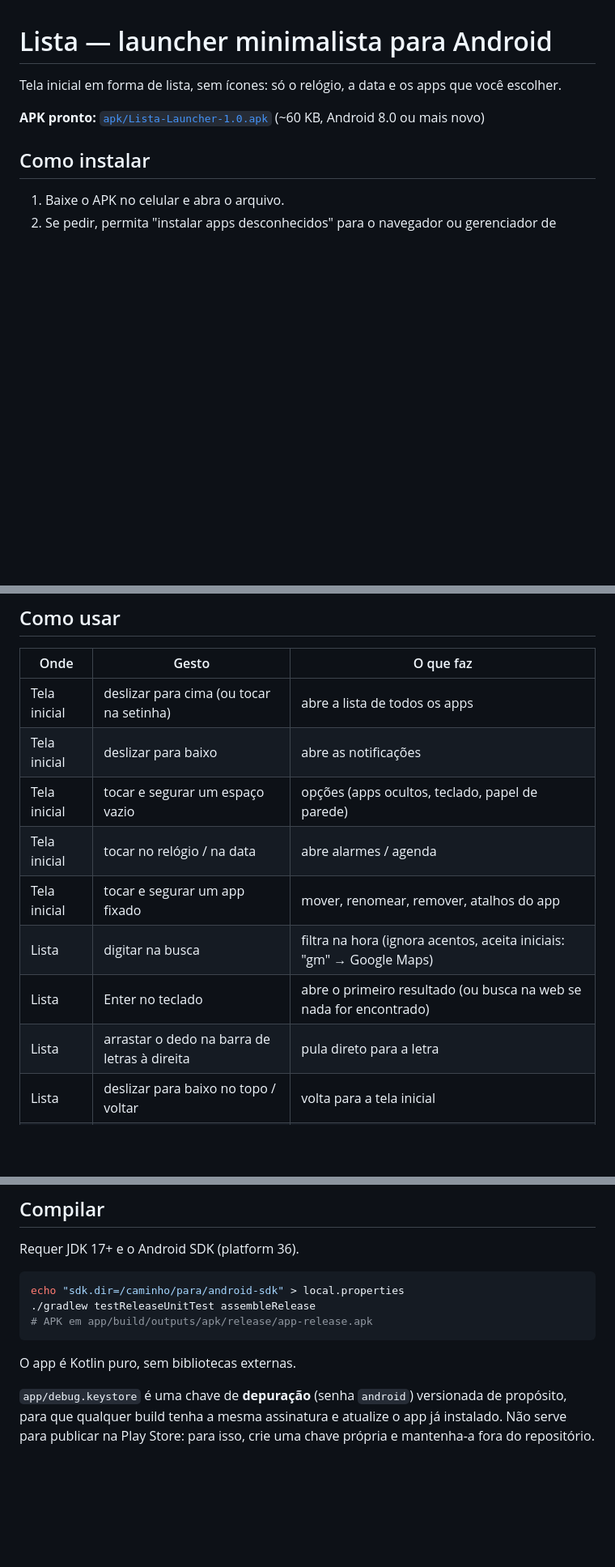
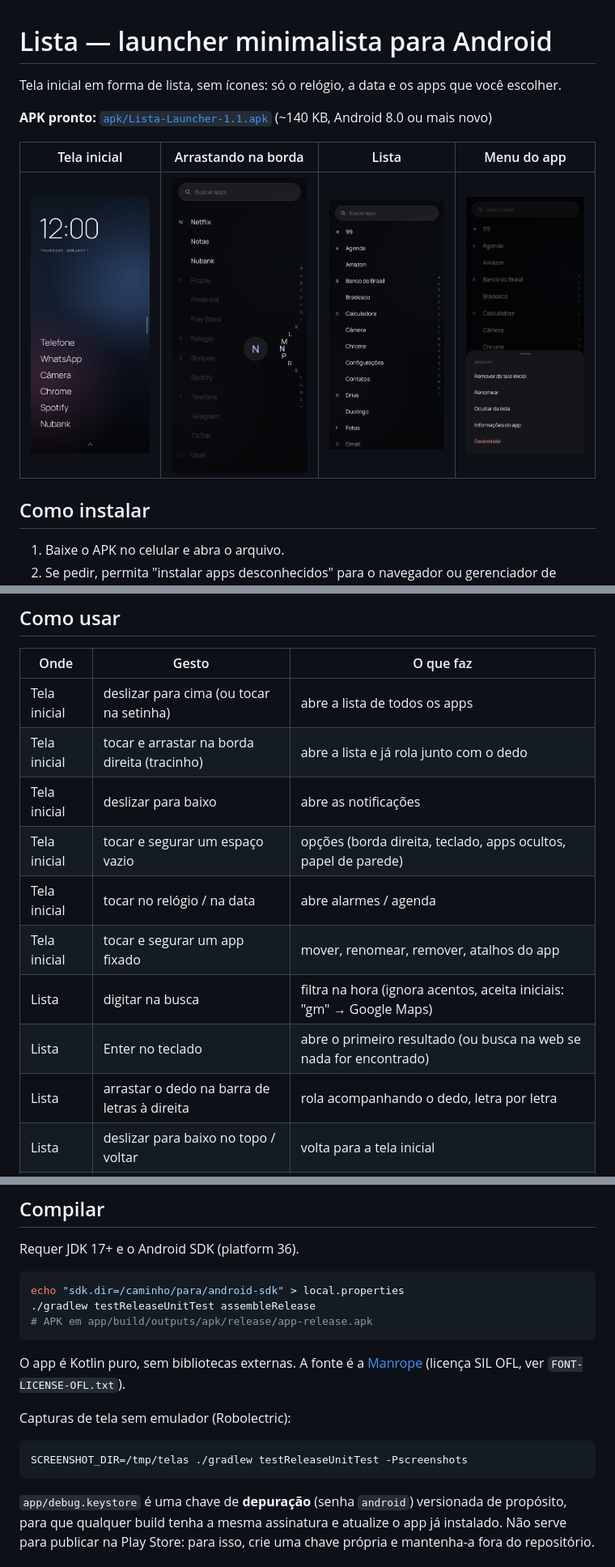
Before and after one commit to 1903nan-sketch/advogatix-preview, a Markdown page: lista-launcher/README.md, 3 parts joined by grey strips. Shown at 81% size. Drawn GitHub-style; pictures changed too: lista-launcher/screenshots/borda.png (added), lista-launcher/screenshots/home.png (added), lista-launcher/screenshots/lista.png (added); blank space fills up the shorter version.

Commit message:
chore(lista-launcher): APK 1.1, capturas de tela e README
Co-Authored-By: Claude Opus 5.5 <noreply@anthropic.com>
Claude-Session: https://claude.ai/code/session_012hEvSAXBY19NM95n5ZDW8x

````diff
--- a/lista-launcher/README.md
+++ b/lista-launcher/README.md
@@ -2,7 +2,11 @@
 
 Tela inicial em forma de lista, sem ícones: só o relógio, a data e os apps que você escolher.
 
-**APK pronto:** [`apk/Lista-Launcher-1.0.apk`](apk/Lista-Launcher-1.0.apk) (~60 KB, Android 8.0 ou mais novo)
+**APK pronto:** [`apk/Lista-Launcher-1.1.apk`](apk/Lista-Launcher-1.1.apk) (~140 KB, Android 8.0 ou mais novo)
+
+| Tela inicial | Arrastando na borda | Lista | Menu do app |
+|---|---|---|---|
+| ![](screenshots/home.png) | ![](screenshots/borda.png) | ![](screenshots/lista.png) | ![](screenshots/menu.png) |
 
 ## Como instalar
 
@@ -16,13 +20,14 @@ Tela inicial em forma de lista, sem ícones: só o relógio, a data e os apps qu
 | Onde | Gesto | O que faz |
 |---|---|---|
 | Tela inicial | deslizar para cima (ou tocar na setinha) | abre a lista de todos os apps |
+| Tela inicial | tocar e arrastar na borda direita (tracinho) | abre a lista e já rola junto com o dedo |
 | Tela inicial | deslizar para baixo | abre as notificações |
-| Tela inicial | tocar e segurar um espaço vazio | opções (apps ocultos, teclado, papel de parede) |
+| Tela inicial | tocar e segurar um espaço vazio | opções (borda direita, teclado, apps ocultos, papel de parede) |
 | Tela inicial | tocar no relógio / na data | abre alarmes / agenda |
 | Tela inicial | tocar e segurar um app fixado | mover, renomear, remover, atalhos do app |
 | Lista | digitar na busca | filtra na hora (ignora acentos, aceita iniciais: "gm" → Google Maps) |
 | Lista | Enter no teclado | abre o primeiro resultado (ou busca na web se nada for encontrado) |
-| Lista | arrastar o dedo na barra de letras à direita | pula direto para a letra |
+| Lista | arrastar o dedo na barra de letras à direita | rola acompanhando o dedo, letra por letra |
 | Lista | deslizar para baixo no topo / voltar | volta para a tela inicial |
 | Lista | tocar e segurar um app | fixar na tela inicial, renomear, ocultar, informações, desinstalar |
 
@@ -39,7 +44,14 @@ echo "sdk.dir=/caminho/para/android-sdk" > local.properties
 # APK em app/build/outputs/apk/release/app-release.apk
 ```
 
-O app é Kotlin puro, sem bibliotecas externas.
+O app é Kotlin puro, sem bibliotecas externas. A fonte é a [Manrope](https://github.com/sharanda/manrope)
+(licença SIL OFL, ver `FONT-LICENSE-OFL.txt`).
+
+Capturas de tela sem emulador (Robolectric):
+
+```bash
+SCREENSHOT_DIR=/tmp/telas ./gradlew testReleaseUnitTest -Pscreenshots
+```
 
 `app/debug.keystore` é uma chave de **depuração** (senha `android`) versionada de propósito, para que
 qualquer build tenha a mesma assinatura e atualize o app já instalado. Não serve para publicar na
````
Also changed, not shown: 1 other file.
